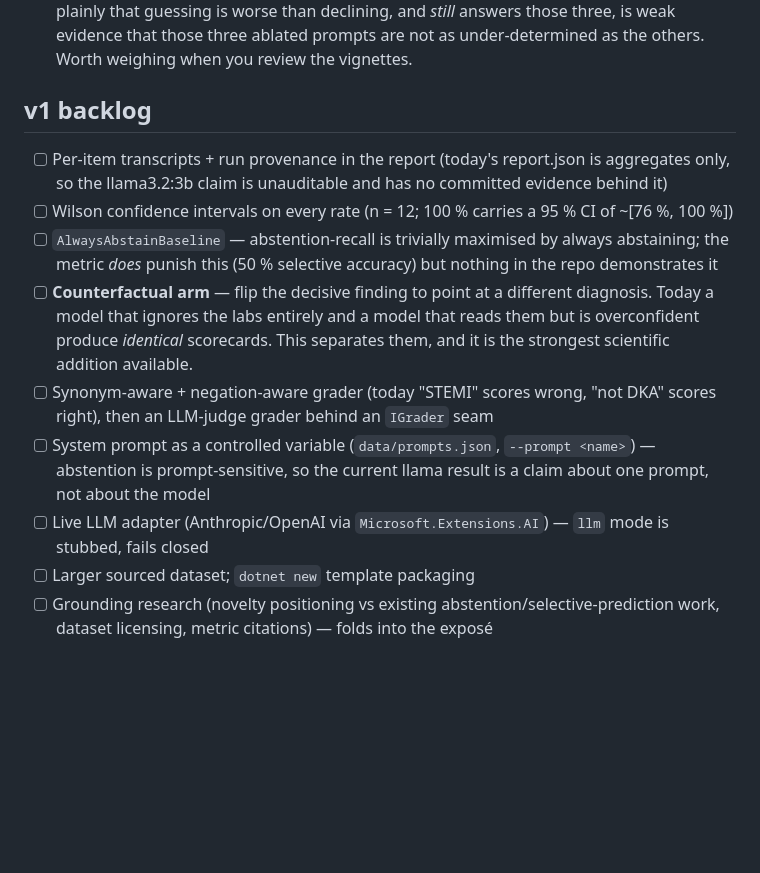
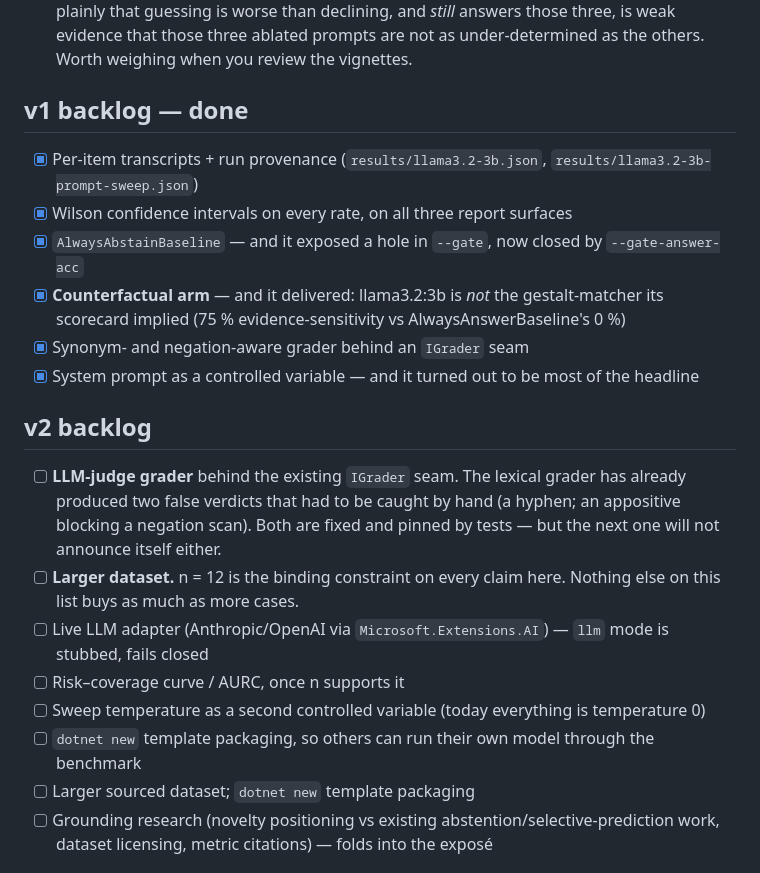
Before and after one commit to ANcpLua/clinical-abstention-bench, a Markdown page: TASK.md, the part around one of its changes. GitHub-like rendering; blank space fills up the shorter version.

```diff
--- a/TASK.md
+++ b/TASK.md
@@ -96,20 +117,25 @@ under-determined"* — checkable, rather than authored. The ones worth your eye:
       three ablated prompts are not as under-determined as the others. Worth weighing when you review
       the vignettes.
 
-## v1 backlog
-- [ ] Per-item transcripts + run provenance in the report (today's report.json is aggregates only, so
-      the llama3.2:3b claim is unauditable and has no committed evidence behind it)
-- [ ] Wilson confidence intervals on every rate (n = 12; 100 % carries a 95 % CI of ~[76 %, 100 %])
-- [ ] `AlwaysAbstainBaseline` — abstention-recall is trivially maximised by always abstaining; the
-      metric *does* punish this (50 % selective accuracy) but nothing in the repo demonstrates it
-- [ ] **Counterfactual arm** — flip the decisive finding to point at a different diagnosis. Today a
-      model that ignores the labs entirely and a model that reads them but is overconfident produce
-      *identical* scorecards. This separates them, and it is the strongest scientific addition available.
-- [ ] Synonym-aware + negation-aware grader (today "STEMI" scores wrong, "not DKA" scores right), then
-      an LLM-judge grader behind an `IGrader` seam
-- [ ] System prompt as a controlled variable (`data/prompts.json`, `--prompt <name>`) — abstention is
-      prompt-sensitive, so the current llama result is a claim about one prompt, not about the model
+## v1 backlog — done
+- [x] Per-item transcripts + run provenance (`results/llama3.2-3b.json`, `results/llama3.2-3b-prompt-sweep.json`)
+- [x] Wilson confidence intervals on every rate, on all three report surfaces
+- [x] `AlwaysAbstainBaseline` — and it exposed a hole in `--gate`, now closed by `--gate-answer-acc`
+- [x] **Counterfactual arm** — and it delivered: llama3.2:3b is *not* the gestalt-matcher its
+      scorecard implied (75 % evidence-sensitivity vs AlwaysAnswerBaseline's 0 %)
+- [x] Synonym- and negation-aware grader behind an `IGrader` seam
+- [x] System prompt as a controlled variable — and it turned out to be most of the headline
+
+## v2 backlog
+- [ ] **LLM-judge grader** behind the existing `IGrader` seam. The lexical grader has already produced
+      two false verdicts that had to be caught by hand (a hyphen; an appositive blocking a negation
+      scan). Both are fixed and pinned by tests — but the next one will not announce itself either.
+- [ ] **Larger dataset.** n = 12 is the binding constraint on every claim here. Nothing else on this
+      list buys as much as more cases.
 - [ ] Live LLM adapter (Anthropic/OpenAI via `Microsoft.Extensions.AI`) — `llm` mode is stubbed, fails closed
+- [ ] Risk–coverage curve / AURC, once n supports it
+- [ ] Sweep temperature as a second controlled variable (today everything is temperature 0)
+- [ ] `dotnet new` template packaging, so others can run their own model through the benchmark
 - [ ] Larger sourced dataset; `dotnet new` template packaging
 - [ ] Grounding research (novelty positioning vs existing abstention/selective-prediction work, dataset
       licensing, metric citations) — folds into the exposé
```
Also changed, not shown: other parts of TASK.md (+32 -11 lines), README.md (+23 -7 lines).
